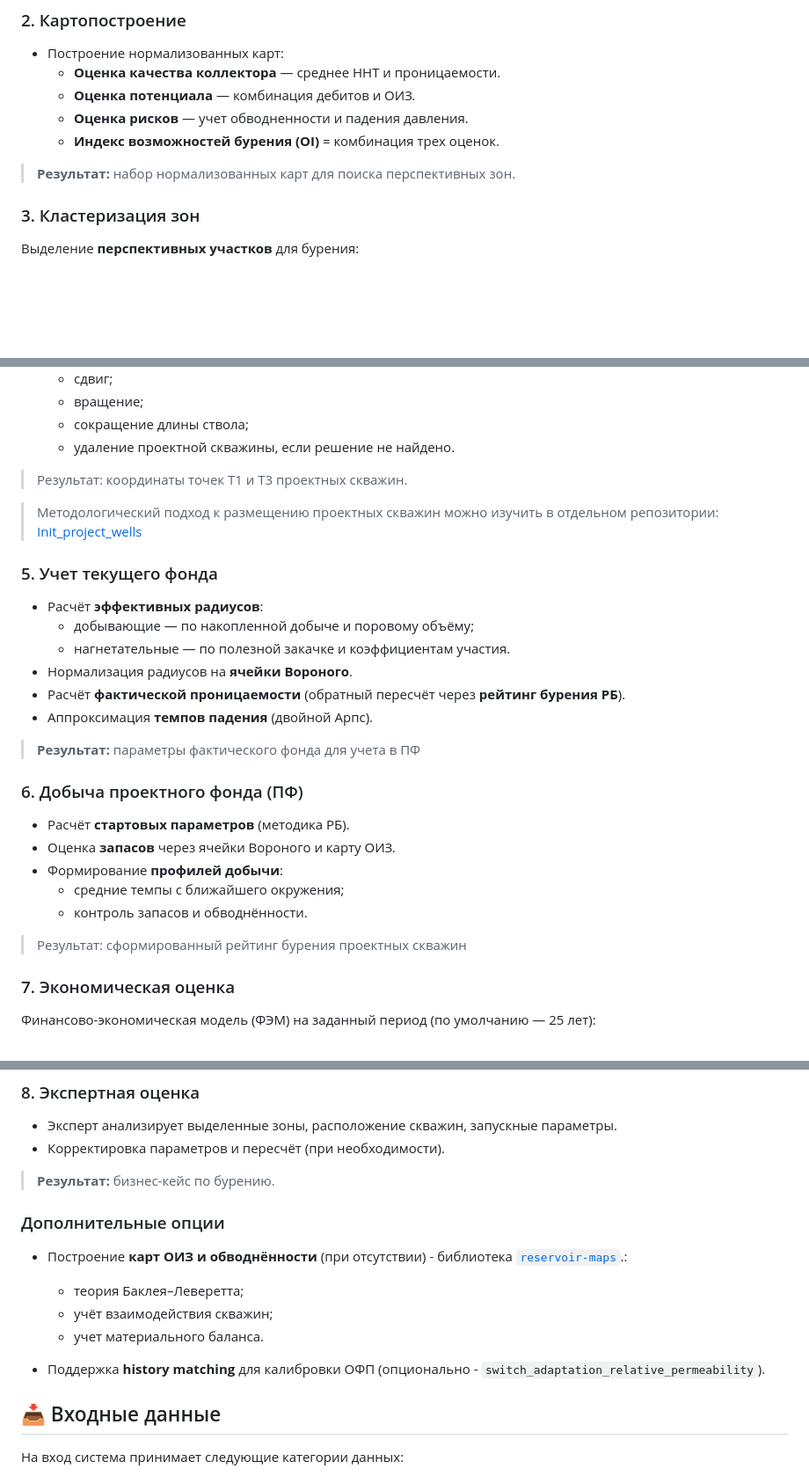
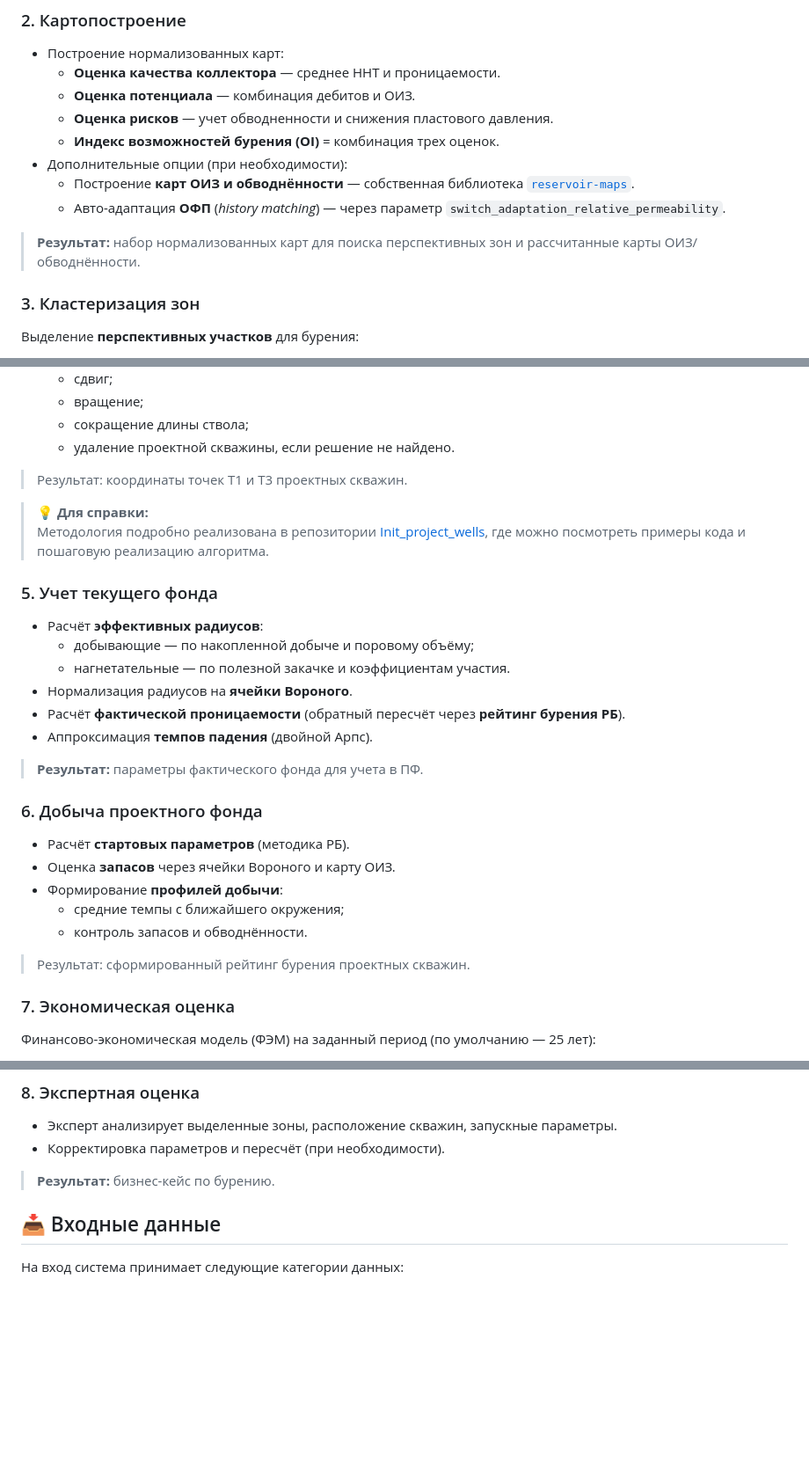
Before and after one commit to Alina-Murzakova/Infill_drilling, a Markdown page: README.md, 3 parts joined by grey strips. Shown at 88% size. Rendered like a GitHub page; blank space fills up the shorter version.

```diff
--- a/README.md
+++ b/README.md
@@ -48,9 +58,13 @@
 * Построение нормализованных карт:
   * **Оценка качества коллектора** — среднее ННТ и проницаемости.
   * **Оценка потенциала** — комбинация дебитов и ОИЗ.
-  * **Оценка рисков** — учет обводненности и падения давления.
+  * **Оценка рисков** — учет обводненности и снижения пластового давления.
   * **Индекс возможностей бурения (OI)** = комбинация трех оценок.
-> **Результат:** набор нормализованных карт для поиска перспективных зон.
+* Дополнительные опции (при необходимости):
+  * Построение **карт ОИЗ и обводнённости** — собственная библиотека [`reservoir-maps`](https://github.com/Alina-Murzakova/reservoir-maps).
+  * Авто-адаптация **ОФП** (*history matching*) — через параметр `switch_adaptation_relative_permeability`.
+
+> **Результат:** набор нормализованных карт для поиска перспективных зон и рассчитанные карты ОИЗ/обводнённости.
 
 ### 3. Кластеризация зон
 Выделение **перспективных участков** для бурения:
@@ -73,8 +87,9 @@
   * удаление проектной скважины, если решение не найдено.
 > Результат: координаты точек Т1 и Т3 проектных скважин.
 
-> Методологический подход к размещению проектных скважин можно изучить в отдельном репозитории:
-> [Init_project_wells](https://github.com/Alina-Murzakova/Init_project_wells)
+> 💡 **Для справки:**
+> Методология подробно реализована в репозитории [Init_project_wells](https://github.com/Alina-Murzakova/Init_project_wells),
+> где можно посмотреть примеры кода и пошаговую реализацию алгоритма.
 
 ### 5. Учет текущего фонда
 * Расчёт **эффективных радиусов**:
@@ -83,15 +98,15 @@
 * Нормализация радиусов на **ячейки Вороного**.
 * Расчёт **фактической проницаемости** (обратный пересчёт через **рейтинг бурения РБ**).
 * Аппроксимация **темпов падения** (двойной Арпс).
-> **Результат:** параметры фактического фонда для учета в ПФ
+> **Результат:** параметры фактического фонда для учета в ПФ.
 
-### 6. Добыча проектного фонда (ПФ)
+### 6. Добыча проектного фонда
 * Расчёт **стартовых параметров** (методика РБ).
 * Оценка **запасов** через ячейки Вороного и карту ОИЗ.
 * Формирование **профилей добычи**:
   * средние темпы с ближайшего окружения;
   * контроль запасов и обводнённости.
-> Результат: сформированный рейтинг бурения проектных скважин
+> Результат: сформированный рейтинг бурения проектных скважин.
 
 ### 7. Экономическая оценка
 Финансово-экономическая модель (ФЭМ) на заданный период (по умолчанию — 25 лет):
@@ -105,14 +120,6 @@
 * Эксперт анализирует выделенные зоны, расположение скважин, запускные параметры.
 * Корректировка параметров и пересчёт (при необходимости).
 > **Результат:** бизнес-кейс по бурению.
-
-### Дополнительные опции
-* Построение **карт ОИЗ и обводнённости** (при отсутствии) - библиотека [`reservoir-maps`](https://github.com/Alina-Murzakova/reservoir-maps).:
-  * теория Баклея–Леверетта;
-  * учёт взаимодействия скважин;
-  * учет материального баланса.
-
-* Поддержка **history matching** для калибровки ОФП (опционально - `switch_adaptation_relative_permeability`).
 
 ## 📥 Входные данные
 На вход система принимает следующие категории данных:
```
Also changed, not shown: other parts of README.md (+41 -9 lines), diagrams/расположение ПФ.png (added), 7 other files.
